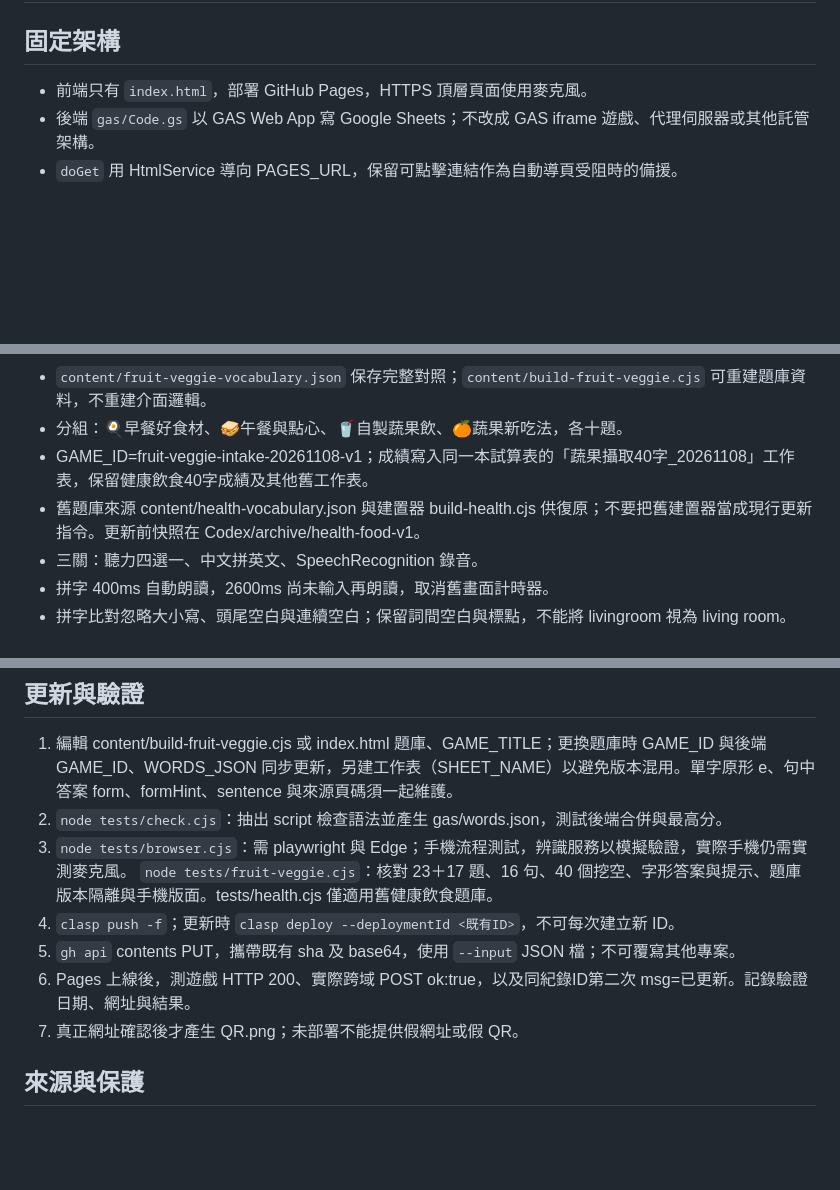
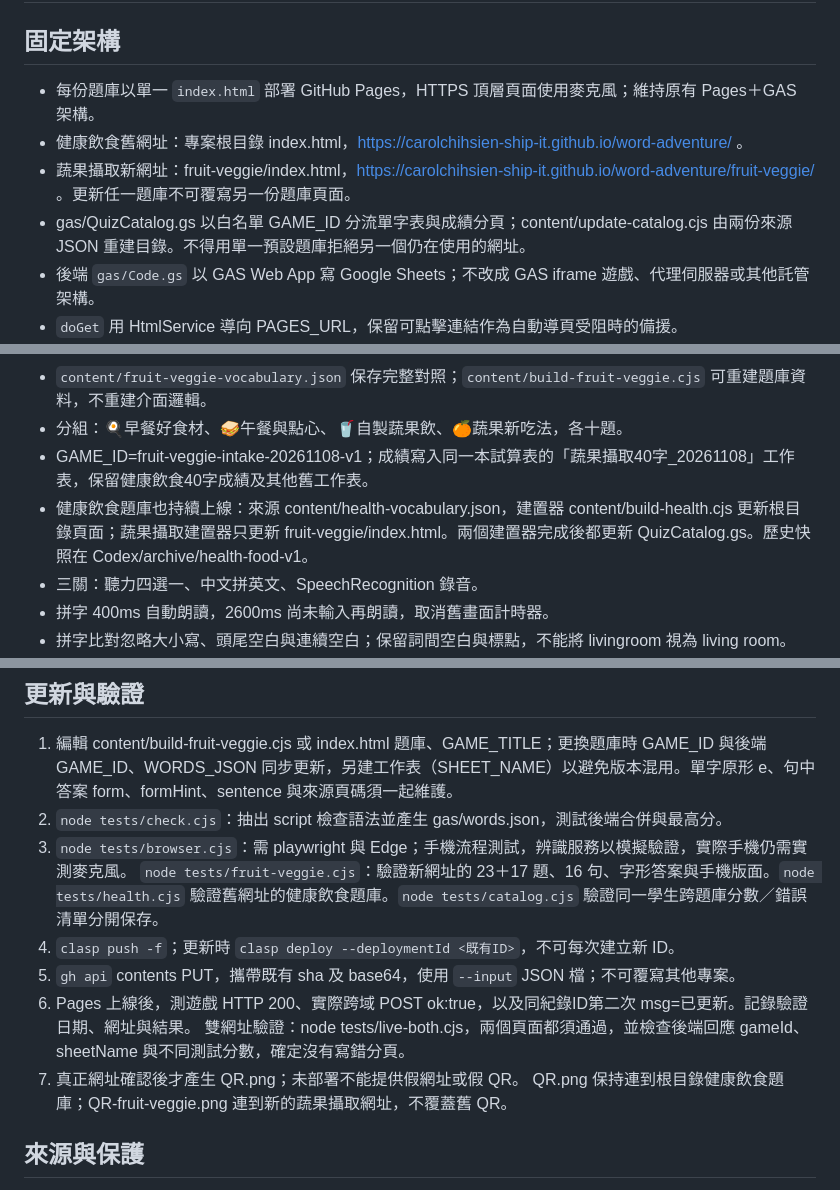
Before and after one commit to carolchihsien-ship-it/word-adventure, a Markdown page: AGENTS.md, 3 parts joined by grey strips. Drawn GitHub-style; blank space fills up the shorter version.

Commit message:
Maintain both quiz URLs with independent score routing

```diff
--- a/AGENTS.md
+++ b/AGENTS.md
@@ -1,7 +1,10 @@
 # 單字大冒險專案指示
 
 ## 固定架構
-- 前端只有 `index.html`，部署 GitHub Pages，HTTPS 頂層頁面使用麥克風。
+- 每份題庫以單一 `index.html` 部署 GitHub Pages，HTTPS 頂層頁面使用麥克風；維持原有 Pages＋GAS 架構。
+- 健康飲食舊網址：專案根目錄 index.html，https://carolchihsien-ship-it.github.io/word-adventure/ 。
+- 蔬果攝取新網址：fruit-veggie/index.html，https://carolchihsien-ship-it.github.io/word-adventure/fruit-veggie/ 。更新任一題庫不可覆寫另一份題庫頁面。
+- gas/QuizCatalog.gs 以白名單 GAME_ID 分流單字表與成績分頁；content/update-catalog.cjs 由兩份來源 JSON 重建目錄。不得用單一預設題庫拒絕另一個仍在使用的網址。
 - 後端 `gas/Code.gs` 以 GAS Web App 寫 Google Sheets；不改成 GAS iframe 遊戲、代理伺服器或其他託管架構。
 - `doGet` 用 HtmlService 導向 PAGES_URL，保留可點擊連結作為自動導頁受阻時的備援。
 - POST 使用 `text/plain;charset=utf-8`，免 CORS 預檢。TextOutput 沒有 setHeader；跨域回應由 Google 服務提供，部署後必須從 Pages 實測，不得假造成功或以 no-cors opaque 回應判定成功。
@@ -12,7 +15,7 @@
 - `content/fruit-veggie-vocabulary.json` 保存完整對照；`content/build-fruit-veggie.cjs` 可重建題庫資料，不重建介面邏輯。
 - 分組：🍳早餐好食材、🥪午餐與點心、🥤自製蔬果飲、🍊蔬果新吃法，各十題。
 - GAME_ID=fruit-veggie-intake-20261108-v1；成績寫入同一本試算表的「蔬果攝取40字_20261108」工作表，保留健康飲食40字成績及其他舊工作表。
-- 舊題庫來源 content/health-vocabulary.json 與建置器 build-health.cjs 供復原；不要把舊建置器當成現行更新指令。更新前快照在 Codex/archive/health-food-v1。
+- 健康飲食題庫也持續上線：來源 content/health-vocabulary.json，建置器 content/build-health.cjs 更新根目錄頁面；蔬果攝取建置器只更新 fruit-veggie/index.html。兩個建置器完成後都更新 QuizCatalog.gs。歷史快照在 Codex/archive/health-food-v1。
 - 三關：聽力四選一、中文拼英文、SpeechRecognition 錄音。
 - 拼字 400ms 自動朗讀，2600ms 尚未輸入再朗讀，取消舊畫面計時器。
 - 拼字比對忽略大小寫、頭尾空白與連續空白；保留詞間空白與標點，不能將 livingroom 視為 living room。
@@ -41,11 +44,13 @@
 1. 編輯 content/build-fruit-veggie.cjs 或 index.html 題庫、GAME_TITLE；更換題庫時 GAME_ID 與後端 GAME_ID、WORDS_JSON 同步更新，另建工作表（SHEET_NAME）以避免版本混用。單字原形 e、句中答案 form、formHint、sentence 與來源頁碼須一起維護。
 2. `node tests/check.cjs`：抽出 script 檢查語法並產生 gas/words.json，測試後端合併與最高分。
 3. `node tests/browser.cjs`：需 playwright 與 Edge；手機流程測試，辨識服務以模擬驗證，實際手機仍需實測麥克風。
-   `node tests/fruit-veggie.cjs`：核對 23＋17 題、16 句、40 個挖空、字形答案與提示、題庫版本隔離與手機版面。tests/health.cjs 僅適用舊健康飲食題庫。
+   `node tests/fruit-veggie.cjs`：驗證新網址的 23＋17 題、16 句、字形答案與手機版面。`node tests/health.cjs` 驗證舊網址的健康飲食題庫。`node tests/catalog.cjs` 驗證同一學生跨題庫分數／錯誤清單分開保存。
 4. `clasp push -f`；更新時 `clasp deploy --deploymentId <既有ID>`，不可每次建立新 ID。
 5. `gh api` contents PUT，攜帶既有 sha 及 base64，使用 `--input` JSON 檔；不可覆寫其他專案。
 6. Pages 上線後，測遊戲 HTTP 200、實際跨域 POST ok:true，以及同紀錄ID第二次 msg=已更新。記錄驗證日期、網址與結果。
+   雙網址驗證：node tests/live-both.cjs，兩個頁面都須通過，並檢查後端回應 gameId、sheetName 與不同測試分數，確定沒有寫錯分頁。
 7. 真正網址確認後才產生 QR.png；未部署不能提供假網址或假 QR。
+   QR.png 保持連到根目錄健康飲食題庫；QR-fruit-veggie.png 連到新的蔬果攝取網址，不覆蓋舊 QR。
 
 ## 來源與保護
 - 原始成功範本：https://sharlicwu.github.io/word-link-game/ ，保存在 reference.html；不得將其 SAVE_URL 當作老師後端。
```
